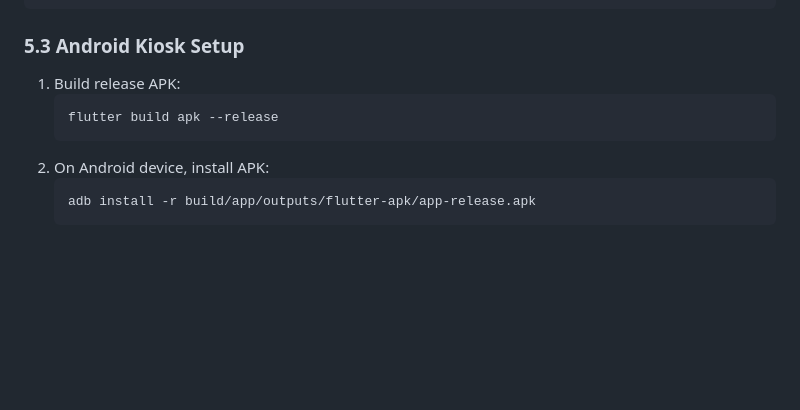
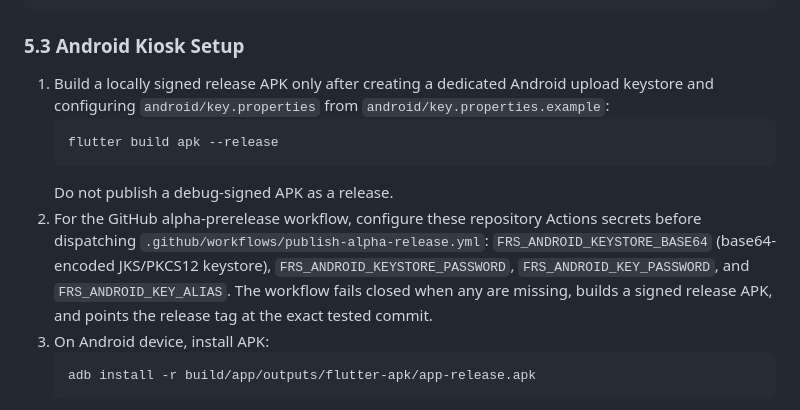
Before and after one commit to nothingonly/Frs, a Markdown page: docs/PRODUCTION_DEPLOYMENT_AND_ROLLBACK.md, the part around the change. Rendered like a GitHub page; blank space fills up the shorter version.

Commit message:
docs: document signed Android release requirements

````diff
--- a/docs/PRODUCTION_DEPLOYMENT_AND_ROLLBACK.md
+++ b/docs/PRODUCTION_DEPLOYMENT_AND_ROLLBACK.md
@@ -137,11 +137,13 @@ pnpm start -p 3000
 ```
 
 ### 5.3 Android Kiosk Setup
-1. Build release APK:
+1. Build a locally signed release APK only after creating a dedicated Android upload keystore and configuring `android/key.properties` from `android/key.properties.example`:
    ```bash
    flutter build apk --release
    ```
-2. On Android device, install APK:
+   Do not publish a debug-signed APK as a release.
+2. For the GitHub alpha-prerelease workflow, configure these repository Actions secrets before dispatching `.github/workflows/publish-alpha-release.yml`: `FRS_ANDROID_KEYSTORE_BASE64` (base64-encoded JKS/PKCS12 keystore), `FRS_ANDROID_KEYSTORE_PASSWORD`, `FRS_ANDROID_KEY_PASSWORD`, and `FRS_ANDROID_KEY_ALIAS`. The workflow fails closed when any are missing, builds a signed release APK, and points the release tag at the exact tested commit.
+3. On Android device, install APK:
    ```bash
    adb install -r build/app/outputs/flutter-apk/app-release.apk
    ```
````
